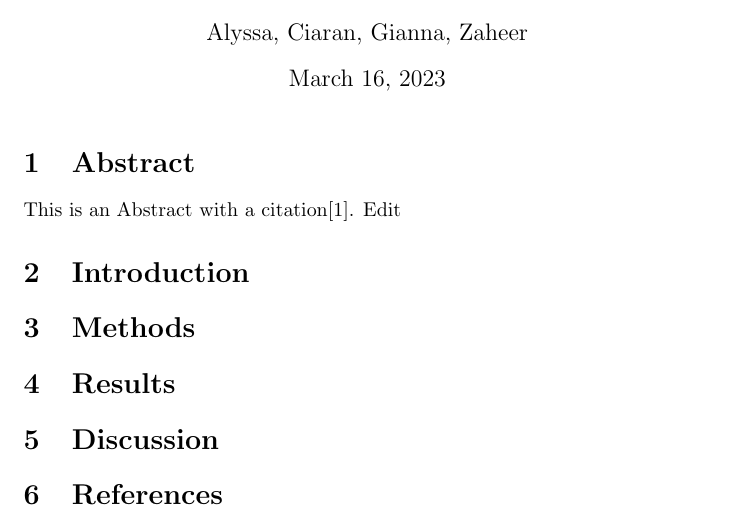
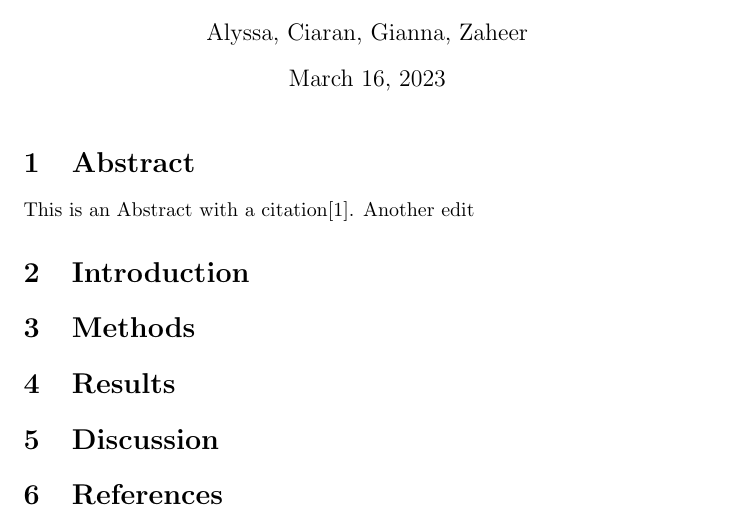
Before and after one commit to cicilapetitesorciere/Social-Movements-Report, a LaTeX document (report.tex): part of the page, cut so that both start at the same text. Compiled offline with pdfLaTeX.

Commit message:
Another edit (just for testing purposes)

```diff
--- a/report.tex
+++ b/report.tex
@@ -9,7 +9,7 @@
 
 
     \section{Abstract}
-    This is an Abstract with a citation\cite{gonzalez-bailon_dynamics_2011}. Edit
+    This is an Abstract with a citation\cite{gonzalez-bailon_dynamics_2011}. Another edit
     \section{Introduction}
     \section{Methods}
     \section{Results}
```
